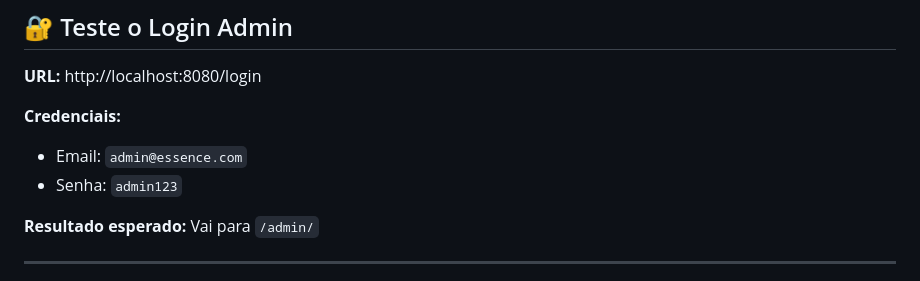
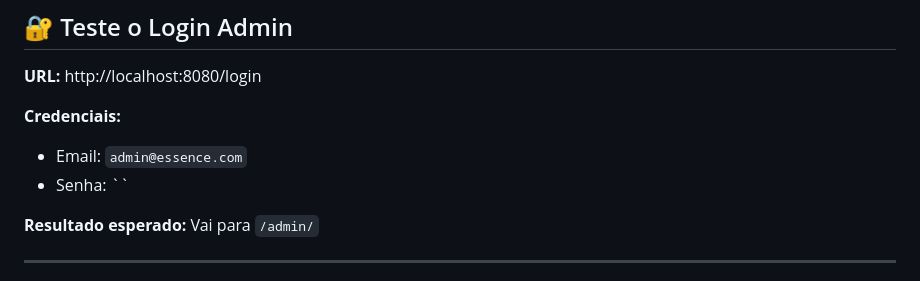
Before and after one commit to gportob/ecommerce, a Markdown page: QUICK_START.md, the part around the change. Rendered like a GitHub page.

Commit message:
Remove password from QUICK_START.md

```diff
--- a/QUICK_START.md
+++ b/QUICK_START.md
@@ -24,7 +24,7 @@ http://localhost:8080
 
 **Credenciais:**
 - Email: `admin@essence.com`
-- Senha: `admin123`
+- Senha: ``
 
 **Resultado esperado:** Vai para `/admin/`
 
```
